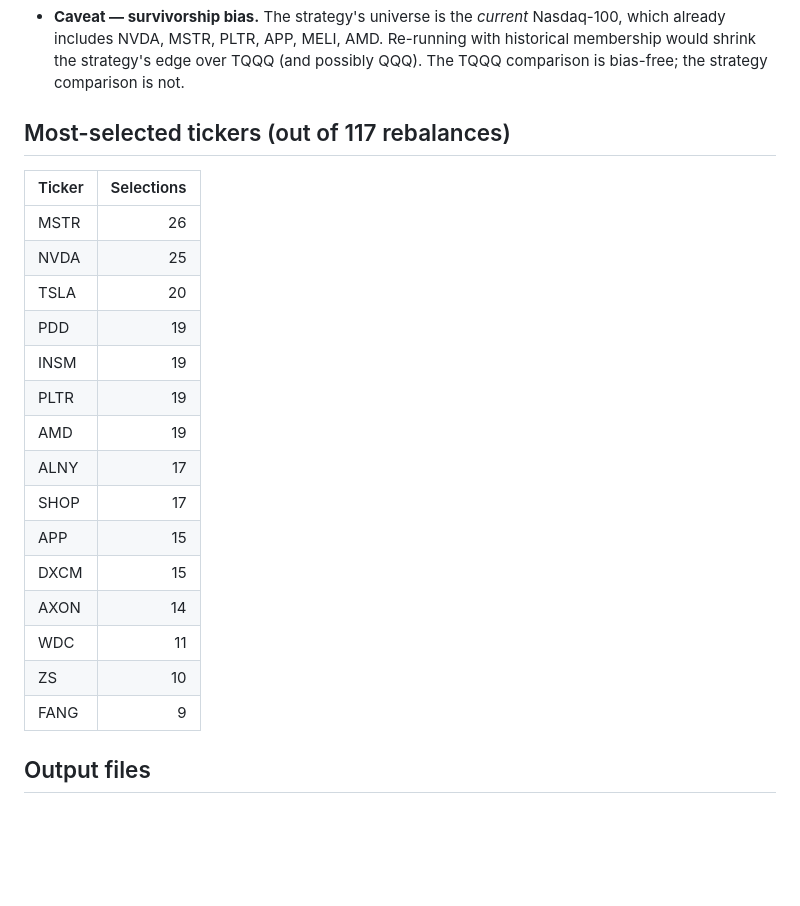
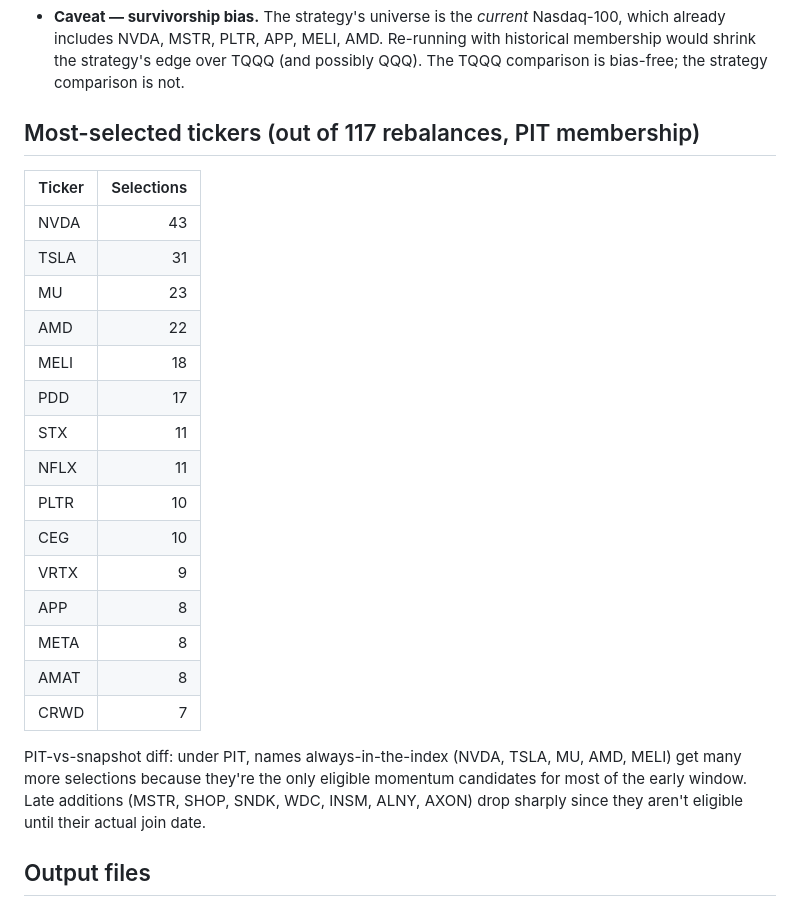
Before and after one commit to cozec/momentum_6month_claude, a Markdown page: nasdaq100_momentum_backtest/summary.md, the part around one of its changes. Drawn GitHub-style; blank space fills up the shorter version.

```diff
--- a/nasdaq100_momentum_backtest/summary.md
+++ b/nasdaq100_momentum_backtest/summary.md
@@ -124,25 +129,27 @@ The remaining ~47% CAGR is still extraordinary, and reflects:
 A proper apples-to-apples result requires a historical Nasdaq-100 membership file (run with `--use-historical-membership`); the code path is ready for it.
 - **Caveat — survivorship bias.** The strategy's universe is the *current* Nasdaq-100, which already includes NVDA, MSTR, PLTR, APP, MELI, AMD. Re-running with historical membership would shrink the strategy's edge over TQQQ (and possibly QQQ). The TQQQ comparison is bias-free; the strategy comparison is not.
 
-## Most-selected tickers (out of 117 rebalances)
+## Most-selected tickers (out of 117 rebalances, PIT membership)
 
 | Ticker | Selections |
 |--------|-----------:|
-| MSTR | 26 |
-| NVDA | 25 |
-| TSLA | 20 |
-| PDD | 19 |
-| INSM | 19 |
-| PLTR | 19 |
-| AMD | 19 |
-| ALNY | 17 |
-| SHOP | 17 |
-| APP | 15 |
-| DXCM | 15 |
-| AXON | 14 |
-| WDC | 11 |
-| ZS | 10 |
-| FANG | 9 |
+| NVDA | 43 |
+| TSLA | 31 |
+| MU | 23 |
+| AMD | 22 |
+| MELI | 18 |
+| PDD | 17 |
+| STX | 11 |
+| NFLX | 11 |
+| PLTR | 10 |
+| CEG | 10 |
+| VRTX | 9 |
+| APP | 8 |
+| META | 8 |
+| AMAT | 8 |
+| CRWD | 7 |
+
+PIT-vs-snapshot diff: under PIT, names always-in-the-index (NVDA, TSLA, MU, AMD, MELI) get many more selections because they're the only eligible momentum candidates for most of the early window. Late additions (MSTR, SHOP, SNDK, WDC, INSM, ALNY, AXON) drop sharply since they aren't eligible until their actual join date.
 
 ## Output files
 
```
Also changed, not shown: other parts of nasdaq100_momentum_backtest/summary.md (+24 -19 lines).
